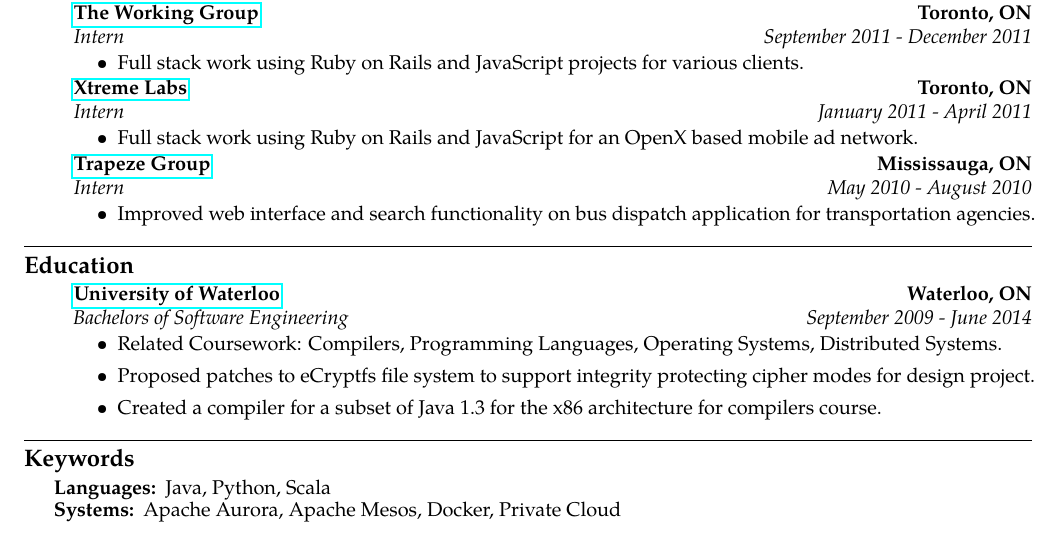
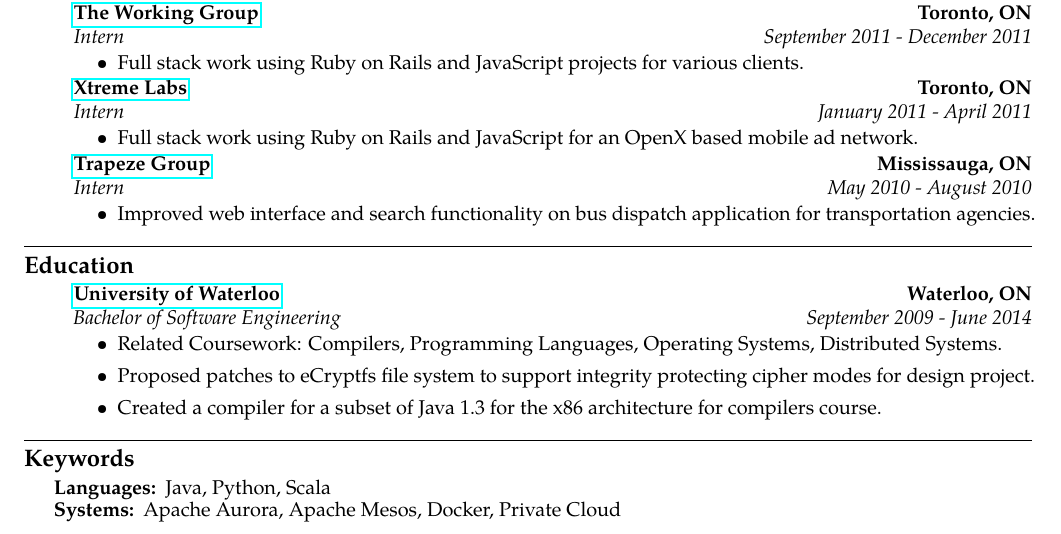
Before and after one commit to theklam/zameermanji.com, a LaTeX CV (content/resume.tex): part of the page, cut so that both start at the same text. Compiled offline with pdfLaTeX.

Commit message:
Remove `s`.

```diff
--- a/content/resume.tex
+++ b/content/resume.tex
@@ -187,7 +187,7 @@
     {\href{http://www.uwaterloo.ca}{\textbf{University of Waterloo}} \hfill
       \textbf{Waterloo, ON}}
     \\
-    {\emph{Bachelors of Software Engineering} \hfill
+    {\emph{Bachelor of Software Engineering} \hfill
       \emph{September 2009 - June 2014}}
 
     \begin{itemize}[label=\textbullet]
```
